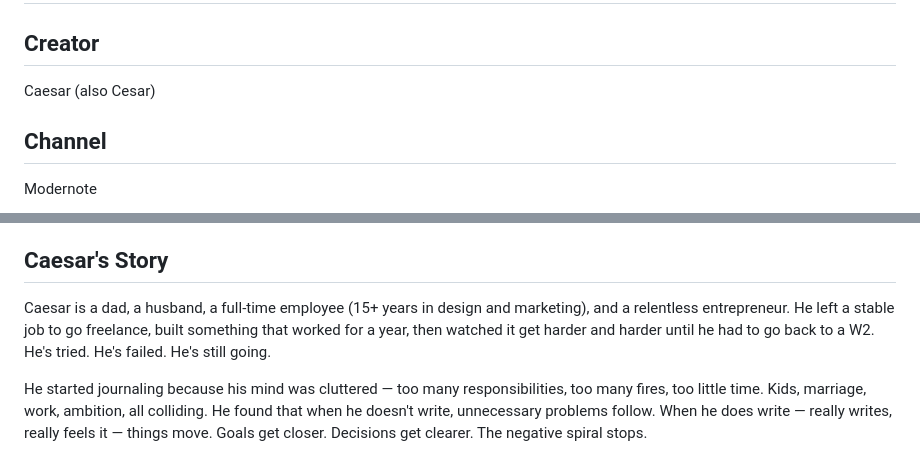
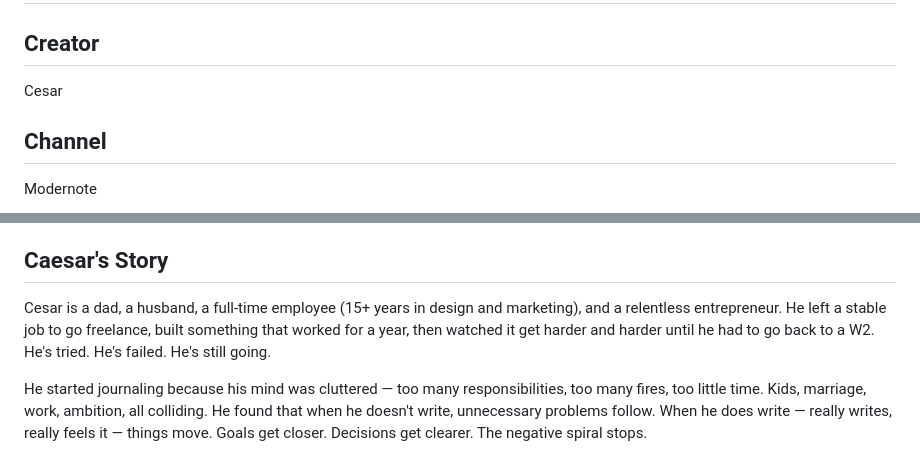
Before and after one commit to contcesar/claude, a Markdown page: brand_blueprint.md, 2 parts joined by grey strips. GitHub-like rendering.

Commit message:
Fix creator name spelling to Cesar
https://claude.ai/code/session_01XsHw11XEmQ539WtuK2KvSu

```diff
--- a/brand_blueprint.md
+++ b/brand_blueprint.md
@@ -1,7 +1,7 @@
 # Brand Blueprint — Modernote
 
 ## Creator
-Caesar (also Cesar)
+Cesar
 
 ## Channel
 Modernote
@@ -27,7 +27,7 @@ Journaling for business clarity, decision-making, and self-understanding — for
 - Not intimidating — the kind of person who says "I don't know" and means it
 
 ## Caesar's Story
-Caesar is a dad, a husband, a full-time employee (15+ years in design and marketing), and a relentless entrepreneur. He left a stable job to go freelance, built something that worked for a year, then watched it get harder and harder until he had to go back to a W2. He's tried. He's failed. He's still going.
+Cesar is a dad, a husband, a full-time employee (15+ years in design and marketing), and a relentless entrepreneur. He left a stable job to go freelance, built something that worked for a year, then watched it get harder and harder until he had to go back to a W2. He's tried. He's failed. He's still going.
 
 He started journaling because his mind was cluttered — too many responsibilities, too many fires, too little time. Kids, marriage, work, ambition, all colliding. He found that when he doesn't write, unnecessary problems follow. When he does write — really writes, really feels it — things move. Goals get closer. Decisions get clearer. The negative spiral stops.
 
```
